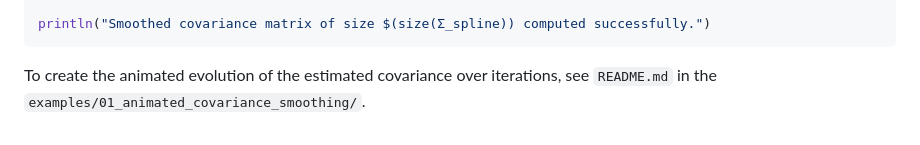
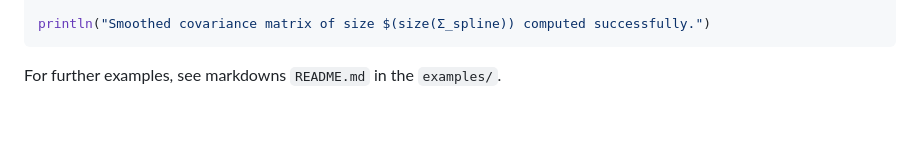
Before and after one commit to HoYUN-stat/CovIterSolvers.jl, a Markdown page: README.md, the part around the change. Drawn GitHub-style.

Commit message:
edit main markdown

````diff
--- a/README.md
+++ b/README.md
@@ -95,4 +95,4 @@ E_spline = eval_fwd(myeval, myspline)
 println("Smoothed covariance matrix of size $(size(Σ_spline)) computed successfully.")
 ```
 
-To create the animated evolution of the estimated covariance over iterations, see `README.md` in the `examples/01_animated_covariance_smoothing/`.
+For further examples, see markdowns `README.md` in the `examples/`.
````
